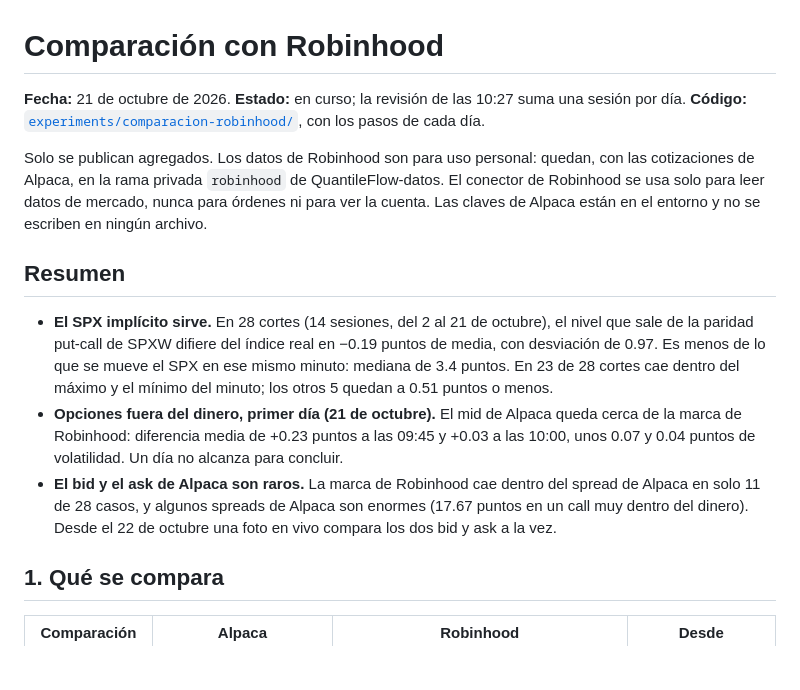
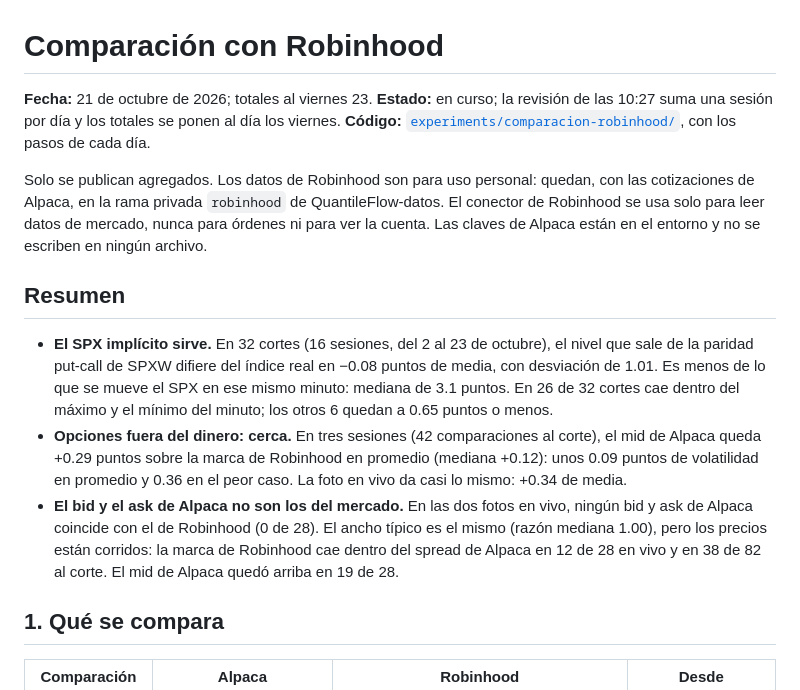
Before and after one commit to hectorcs23/QuantileFlow, a Markdown page: docs/comparacion_robinhood.md, the part around one of its changes. GitHub-like rendering; blank space fills up the shorter version.

```diff
--- a/docs/comparacion_robinhood.md
+++ b/docs/comparacion_robinhood.md
@@ -1,6 +1,7 @@
 # Comparación con Robinhood
 
-**Fecha:** 21 de octubre de 2026. **Estado:** en curso; la revisión de las 10:27 suma una sesión por día.
+**Fecha:** 21 de octubre de 2026; totales al viernes 23. **Estado:** en curso; la revisión de las 10:27
+suma una sesión por día y los totales se ponen al día los viernes.
 **Código:** [`experiments/comparacion-robinhood/`](../experiments/comparacion-robinhood/), con los pasos de
 cada día.
 
@@ -11,16 +12,17 @@ y no se escriben en ningún archivo.
 
 ## Resumen
 
-- **El SPX implícito sirve.** En 28 cortes (14 sesiones, del 2 al 21 de octubre), el nivel que sale de la
-  paridad put-call de SPXW difiere del índice real en −0.19 puntos de media, con desviación de 0.97. Es
-  menos de lo que se mueve el SPX en ese mismo minuto: mediana de 3.4 puntos. En 23 de 28 cortes cae
-  dentro del máximo y el mínimo del minuto; los otros 5 quedan a 0.51 puntos o menos.
-- **Opciones fuera del dinero, primer día (21 de octubre).** El mid de Alpaca queda cerca de la marca de
-  Robinhood: diferencia media de +0.23 puntos a las 09:45 y +0.03 a las 10:00, unos 0.07 y 0.04 puntos
-  de volatilidad. Un día no alcanza para concluir.
-- **El bid y el ask de Alpaca son raros.** La marca de Robinhood cae dentro del spread de Alpaca en solo
-  11 de 28 casos, y algunos spreads de Alpaca son enormes (17.67 puntos en un call muy dentro del
-  dinero). Desde el 22 de octubre una foto en vivo compara los dos bid y ask a la vez.
+- **El SPX implícito sirve.** En 32 cortes (16 sesiones, del 2 al 23 de octubre), el nivel que sale de la
+  paridad put-call de SPXW difiere del índice real en −0.08 puntos de media, con desviación de 1.01. Es
+  menos de lo que se mueve el SPX en ese mismo minuto: mediana de 3.1 puntos. En 26 de 32 cortes cae
+  dentro del máximo y el mínimo del minuto; los otros 6 quedan a 0.65 puntos o menos.
+- **Opciones fuera del dinero: cerca.** En tres sesiones (42 comparaciones al corte), el mid de Alpaca
+  queda +0.29 puntos sobre la marca de Robinhood en promedio (mediana +0.12): unos 0.09 puntos de
+  volatilidad en promedio y 0.36 en el peor caso. La foto en vivo da casi lo mismo: +0.34 de media.
+- **El bid y el ask de Alpaca no son los del mercado.** En las dos fotos en vivo, ningún bid y ask de
+  Alpaca coincide con el de Robinhood (0 de 28). El ancho típico es el mismo (razón mediana 1.00), pero
+  los precios están corridos: la marca de Robinhood cae dentro del spread de Alpaca en 12 de 28 en vivo y
+  en 38 de 82 al corte. El mid de Alpaca quedó arriba en 19 de 28.
 
 ## 1. Qué se compara
 
```
Also changed, not shown: other parts of docs/comparacion_robinhood.md (+53 -31 lines), docs/aceptacion_operacion.md (+1 -0 lines).
